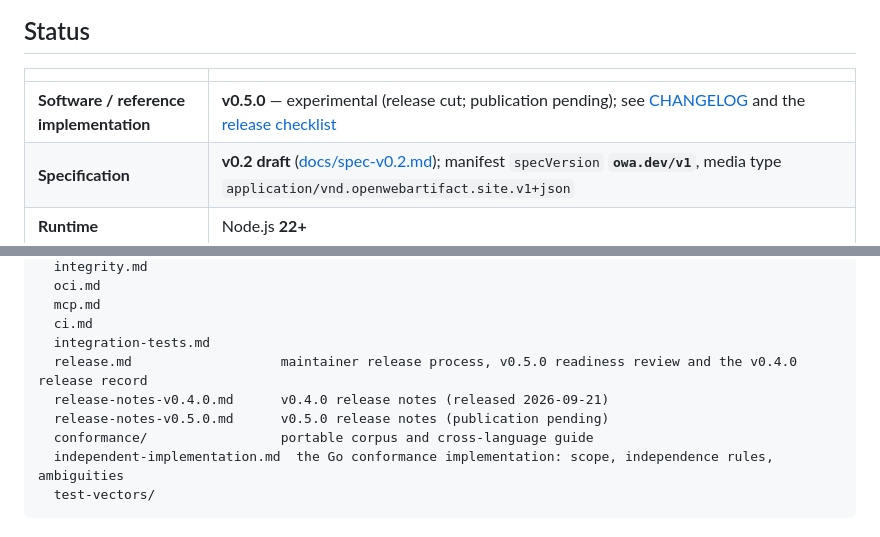
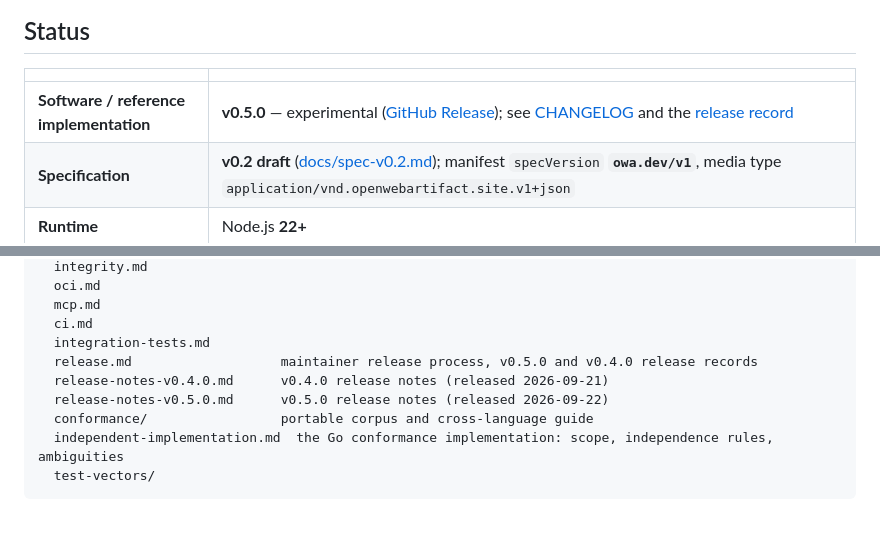
Before and after one commit to Codebrother1/open-web-artifact, a Markdown page: README.md, 2 parts joined by grey strips. GitHub-like rendering.

Commit message:
docs: record published v0.5.0 release (#53)

```diff
--- a/README.md
+++ b/README.md
@@ -8,7 +8,7 @@ The thesis: an AI agent, CLI, CI job, or application should be able to produce o
 
 | | |
 | --- | --- |
-| **Software / reference implementation** | **v0.5.0** — experimental (release cut; publication pending); see [CHANGELOG](CHANGELOG.md) and the [release checklist](docs/release.md) |
+| **Software / reference implementation** | **v0.5.0** — experimental ([GitHub Release](https://github.com/Codebrother1/open-web-artifact/releases/tag/v0.5.0)); see [CHANGELOG](CHANGELOG.md) and the [release record](docs/release.md) |
 | **Specification** | **v0.2 draft** ([docs/spec-v0.2.md](docs/spec-v0.2.md)); manifest `specVersion` **`owa.dev/v1`**, media type `application/vnd.openwebartifact.site.v1+json` |
 | **Runtime** | Node.js **22+** |
 | **CI** | **10 checks**, all secretless: Linux/macOS/Windows × Node 22/24, real MinIO, Chromium/Firefox/WebKit, real ORAS + Zot, and the independent Go conformance runner ([docs/ci.md](docs/ci.md)) |
@@ -434,9 +434,9 @@ docs/
   mcp.md
   ci.md
   integration-tests.md
-  release.md                   maintainer release process, v0.5.0 readiness review and the v0.4.0 release record
+  release.md                   maintainer release process, v0.5.0 and v0.4.0 release records
   release-notes-v0.4.0.md      v0.4.0 release notes (released 2026-09-21)
-  release-notes-v0.5.0.md      v0.5.0 release notes (publication pending)
+  release-notes-v0.5.0.md      v0.5.0 release notes (released 2026-09-22)
   conformance/                 portable corpus and cross-language guide
   independent-implementation.md  the Go conformance implementation: scope, independence rules, ambiguities
   test-vectors/
```
Also changed, not shown: CHANGELOG.md (+3 -2 lines), docs/release.md (+38 -10 lines).
